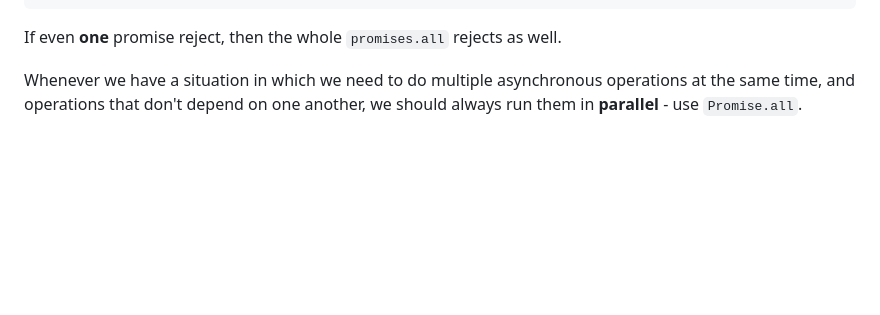
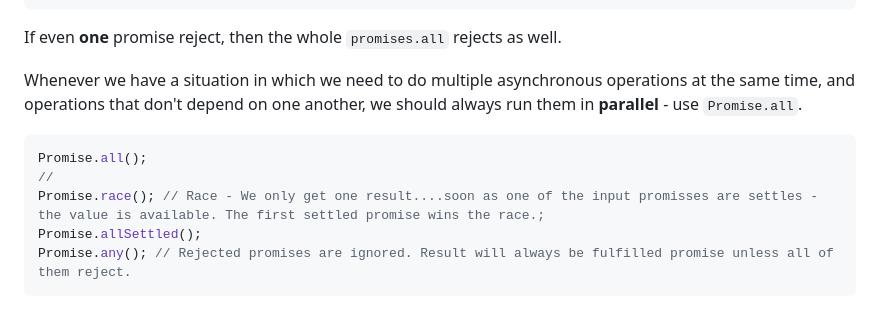
Before and after one commit to letStayFoolish/javascript-advanced, a Markdown page: section-16/README.md, the part around the change. Drawn GitHub-style; blank space fills up the shorter version.

Commit message:
Add examples for Promise methods in README
Expanded the README with code examples for `Promise.all`, `Promise.race`, `Promise.allSettled`, and `Promise.any`. Clarified the behavior of these methods to aid understanding of their usage in asynchronous operations.

````diff
--- a/section-16/README.md
+++ b/section-16/README.md
@@ -276,4 +276,12 @@ void(async () => {
 
 If even **one** promise reject, then the whole `promises.all` rejects as well.
 
-Whenever we have a situation in which we need to do multiple asynchronous operations at the same time, and operations that don't depend on one another, we should always run them in **parallel** - use `Promise.all`.
+Whenever we have a situation in which we need to do multiple asynchronous operations at the same time, and operations that don't depend on one another, we should always run them in **parallel**  - use `Promise.all`.
+
+```js
+Promise.all();
+//
+Promise.race(); // Race - We only get one result....soon as one of the input promisses are settles - the value is available. The first settled promise wins the race.;
+Promise.allSettled();
+Promise.any(); // Rejected promises are ignored. Result will always be fulfilled promise unless all of them reject.
+```
````
